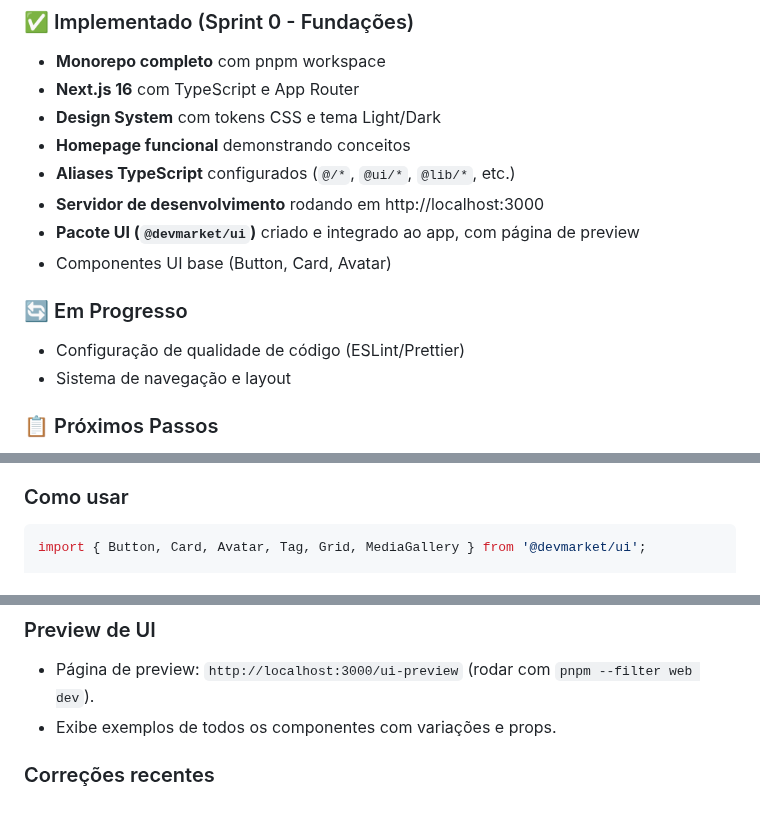
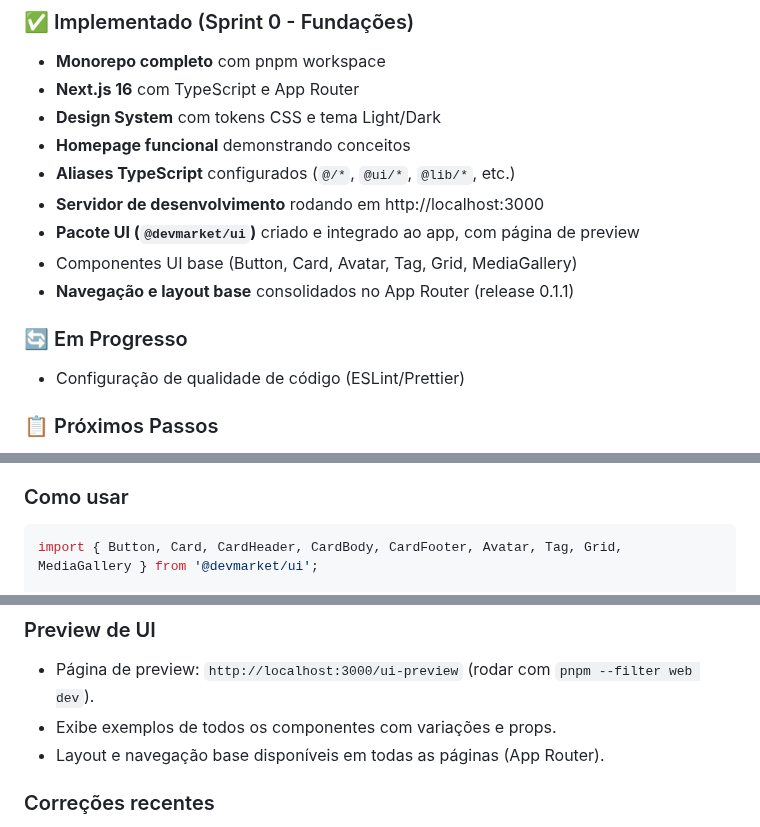
Before and after one commit to Jhon-Ross/DevMarket, a Markdown page: docs/dev_market_readme.md, 3 parts joined by grey strips. Rendered like a GitHub page.

````diff
--- a/docs/dev_market_readme.md
+++ b/docs/dev_market_readme.md
@@ -14,11 +14,11 @@ DevMarket é uma plataforma onde desenvolvedores criam um perfil profissional (v
 - **Aliases TypeScript** configurados (`@/*`, `@ui/*`, `@lib/*`, etc.)
 - **Servidor de desenvolvimento** rodando em http://localhost:3000
  - **Pacote UI (`@devmarket/ui`)** criado e integrado ao app, com página de preview
- -  Componentes UI base (Button, Card, Avatar)
+ - Componentes UI base (Button, Card, Avatar, Tag, Grid, MediaGallery)
+ - **Navegação e layout base** consolidados no App Router (release 0.1.1)
 
 ### 🔄 Em Progresso
 - Configuração de qualidade de código (ESLint/Prettier)
-- Sistema de navegação e layout
 
 ### 📋 Próximos Passos
 - Autenticação com NextAuth.js
@@ -71,7 +71,7 @@ DevMarket é uma plataforma onde desenvolvedores criam um perfil profissional (v
 
 ### Como usar
 ```tsx
-import { Button, Card, Avatar, Tag, Grid, MediaGallery } from '@devmarket/ui';
+import { Button, Card, CardHeader, CardBody, CardFooter, Avatar, Tag, Grid, MediaGallery } from '@devmarket/ui';
 
 export default function Example() {
   return (
@@ -88,6 +91,7 @@ export default function Example() {
 ### Preview de UI
 - Página de preview: `http://localhost:3000/ui-preview` (rodar com `pnpm --filter web dev`).
 - Exibe exemplos de todos os componentes com variações e props.
+- Layout e navegação base disponíveis em todas as páginas (App Router).
 
 ### Correções recentes
 - Botão em `loading`: spinner passou a ser renderizado inline (em vez de overlay absoluto) para evitar sobreposição de texto.
````
Also changed, not shown: other parts of docs/dev_market_readme.md (+6 -3 lines), docs/CHANGELOG.md (+4 -0 lines), docs/sprints/sprint-01-perfil-publico.md (+4 -4 lines).
